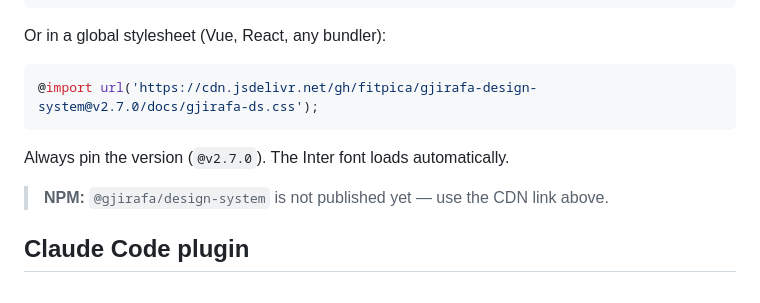
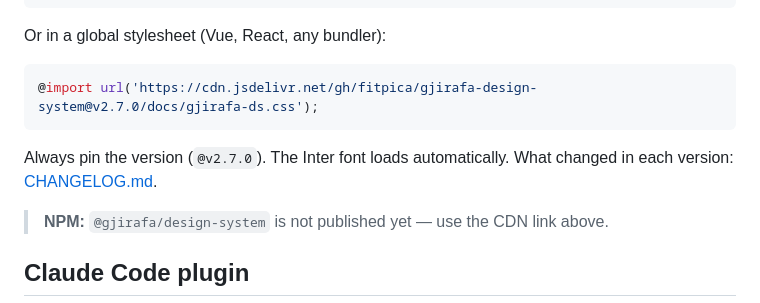
Before and after one commit to fitpica/gjirafa-design-system, a Markdown page: README.md, the part around the change. GitHub-like rendering.

Commit message:
docs: add CHANGELOG.md and link it from the README
Co-Authored-By: Claude Opus 5.5 <noreply@anthropic.com>

````diff
--- a/README.md
+++ b/README.md
@@ -19,7 +19,7 @@ Or in a global stylesheet (Vue, React, any bundler):
 @import url('https://cdn.jsdelivr.net/gh/fitpica/gjirafa-design-system@v2.7.0/docs/gjirafa-ds.css');
 ```
 
-Always pin the version (`@v2.7.0`). The Inter font loads automatically.
+Always pin the version (`@v2.7.0`). The Inter font loads automatically. What changed in each version: [CHANGELOG.md](CHANGELOG.md).
 
 > **NPM:** `@gjirafa/design-system` is not published yet — use the CDN link above.
 
````
Also changed, not shown: CHANGELOG.md (added, +53 -0 lines).
